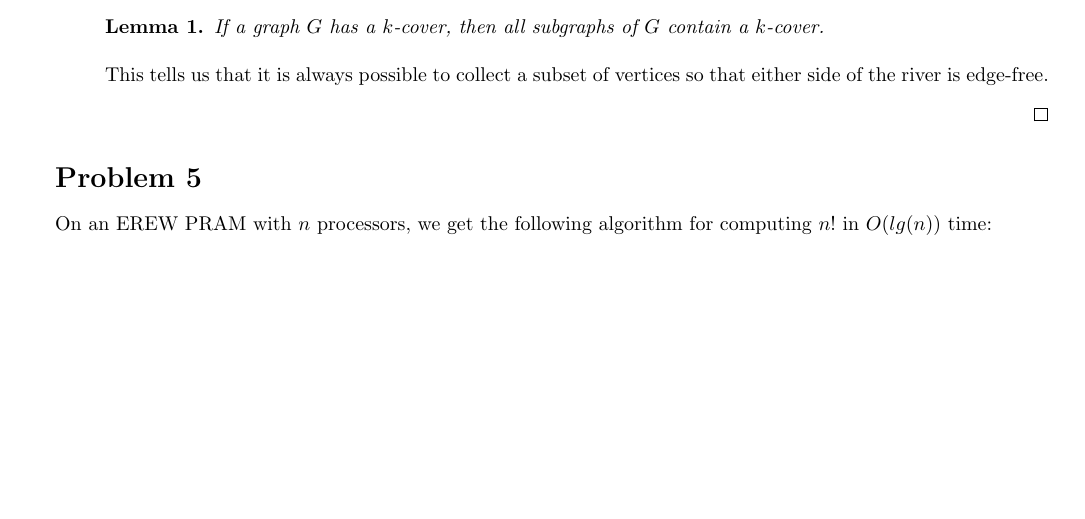
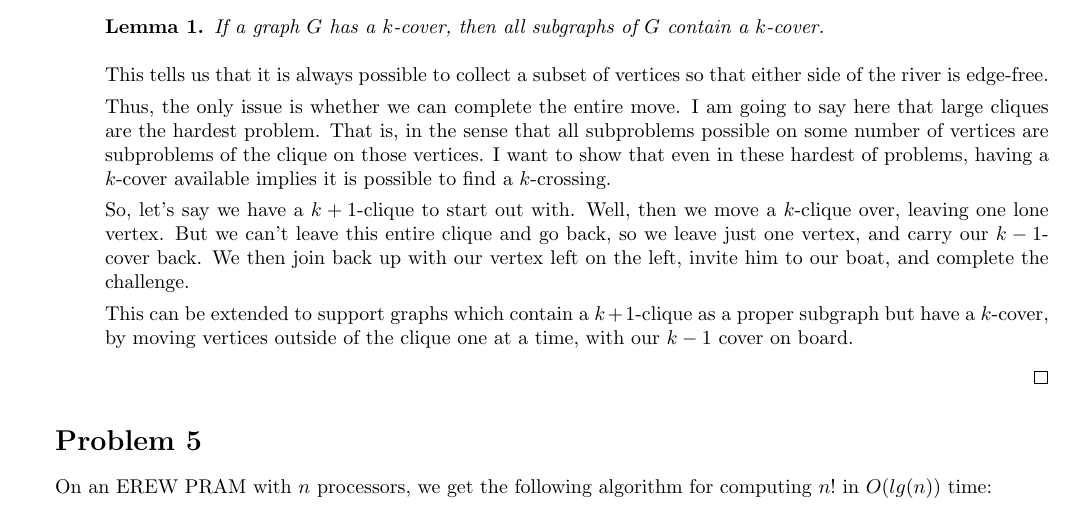
Before and after one commit to iggy14750/algos1510, a LaTeX problem sheet (assignment25/a25.tex): part of the page, cut so that both start at the same text, the shorter picture padded with empty space. Compiled offline with pdfLaTeX.

Commit message:
added some stuff about why it works

```diff
--- a/assignment25/a25.tex
+++ b/assignment25/a25.tex
@@ -69,6 +69,18 @@ function VertexCover(G, k)
 
             This tells us that it is always possible to collect a subset of vertices so that either side of the river is edge-free.
 
+            Thus, the only issue is whether we can complete the entire move.
+            I am going to say here that large cliques are the hardest problem.
+            That is, in the sense that all subproblems possible on some number of vertices are subproblems of the clique on those vertices.
+            I want to show that even in these hardest of problems, having a $k$-cover available implies it is possible to find a $k$-crossing.
+
+            So, let's say we have a $k+1$-clique to start out with.
+            Well, then we move a $k$-clique over, leaving one lone vertex.
+            But we can't leave this entire clique and go back, so we leave just one vertex, and carry our $k-1$-cover back.
+            We then join back up with our vertex left on the left, invite him to our boat, and complete the challenge.
+
+            This can be extended to support graphs which contain a $k+1$-clique as a proper subgraph but have a $k$-cover, by moving vertices outside of the clique one at a time, with our $k-1$ cover on board.
+
         \end{itemize}
     \end{proof}
 
```
